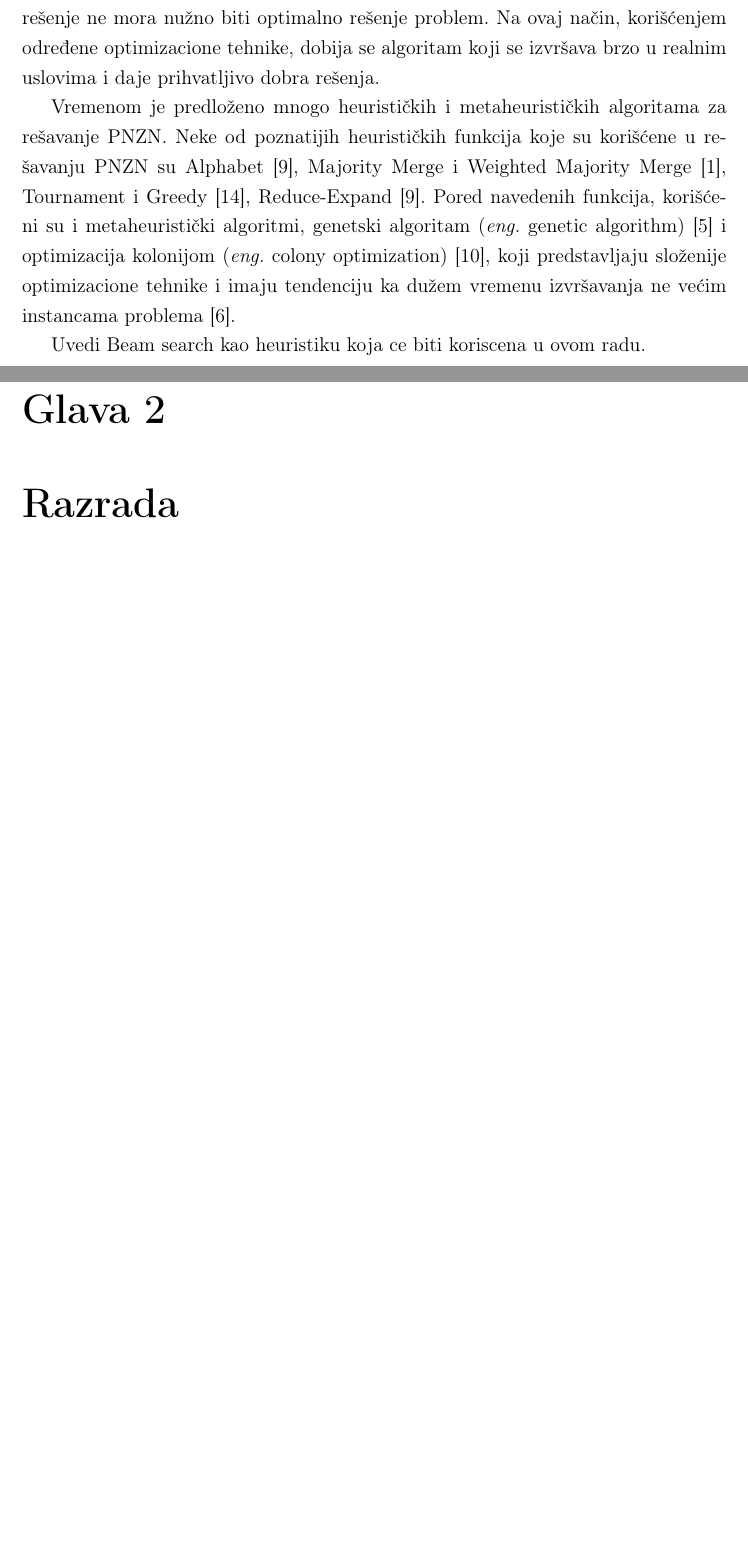
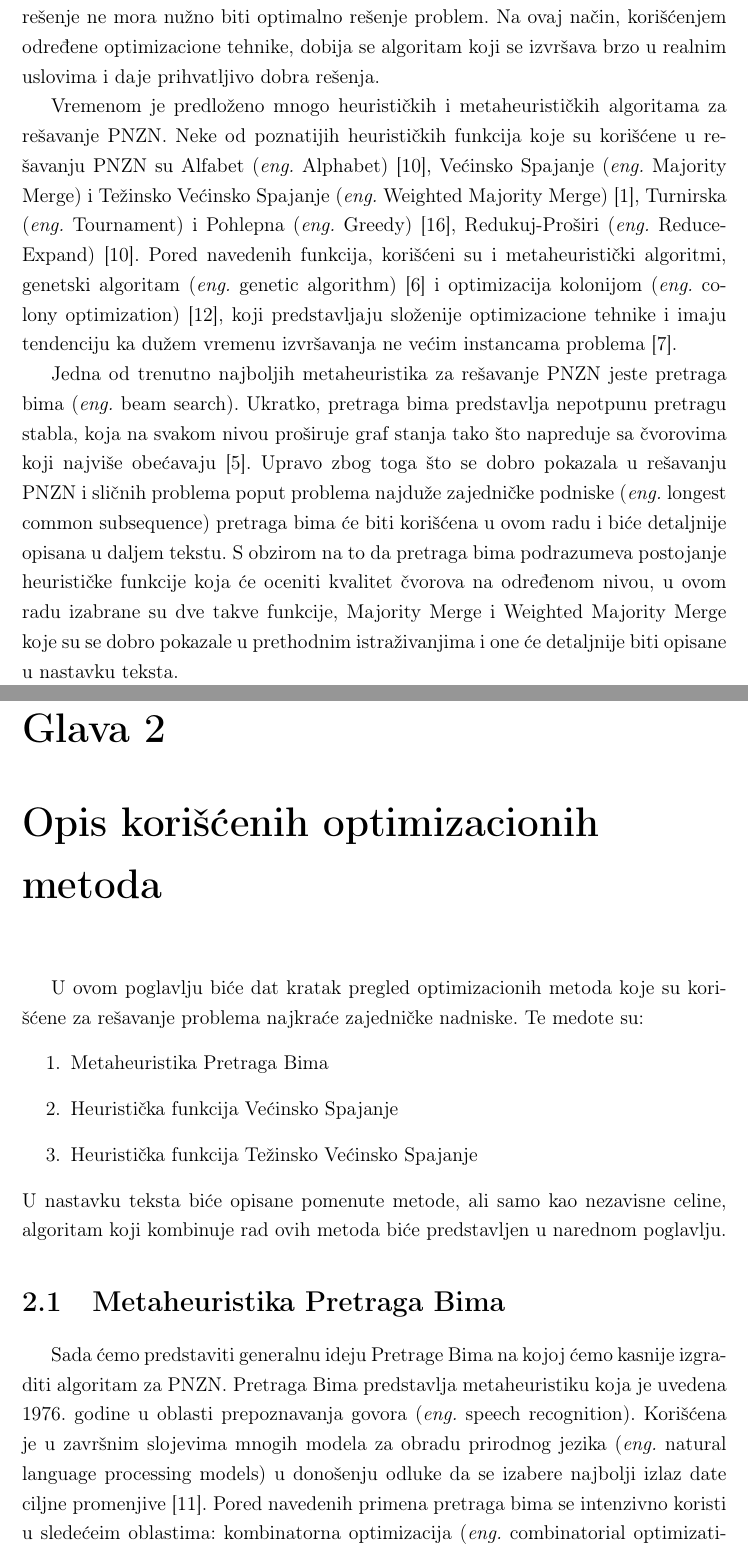
Before and after one commit to milosmikovic/Algorithms_For_Solving_Shortest_Common_Supersequence_Problem, a LaTeX book (Tekst/matfmaster-primer-lat.tex): two parts of pages 8 and 9 of 13 before the commit and two parts of pages 8 and 9 of 14 after it, joined at a grey line, cut so that both start at the same text, the shorter picture padded with empty space. Compiled offline with pdfLaTeX.

Commit message:
opis optimizacionih metoda

```diff
--- a/Tekst/matfmaster-primer-lat.tex
+++ b/Tekst/matfmaster-primer-lat.tex
@@ -16,6 +16,12 @@
 \usepackage{latexsym}
 \usepackage{amssymb}
 \usepackage{amsmath}
+\usepackage{algorithm}
+\usepackage{algpseudocode}
+
+\makeatletter
+\renewcommand{\ALG@name}{Algoritam}
+\makeatother
 %
 % Podrazumevano pismo je ćirilica.
 %   Ako koristite pdflatex, a ne xetex, sav latinički tekst na srpskom jeziku
@@ -161,13 +169,19 @@ optimalno rešenje problem. Na ovaj način, korišćenjem određene optimizacion
 brzo u realnim uslovima i daje prihvatljivo dobra rešenja.
 
 Vremenom je predloženo mnogo heurističkih i metaheurističkih algoritama za rešavanje PNZN.
-Neke od poznatijih heurističkih funkcija koje su korišćene u rešavanju PNZN su Alphabet \cite{AlphabetSCS}, Majority Merge
-i Weighted Majority Merge \cite{ProbabilisticBS}, Tournament i Greedy \cite{Tournament}, Reduce-Expand \cite{AlphabetSCS}.
-Pored navedenih funkcija, korišćeni su i metaheuristički algoritmi, genetski algoritam (\textit{eng.} genetic algorithm) \cite{SCSGenetic} i
+Neke od poznatijih heurističkih funkcija koje su korišćene u rešavanju PNZN su Alfabet (\textit{eng.} Alphabet) \cite{AlphabetSCS}, Većinsko Spajanje (\textit{eng.} Majority Merge)
+i Težinsko Većinsko Spajanje (\textit{eng.} Weighted Majority Merge) \cite{ProbabilisticBS}, Turnirska (\textit{eng.} Tournament) i Pohlepna (\textit{eng.} Greedy) \cite{Tournament},
+Redukuj-Proširi (\textit{eng.} Reduce-Expand) \cite{AlphabetSCS}. Pored navedenih funkcija, korišćeni su i metaheuristički algoritmi, genetski algoritam (\textit{eng.} genetic algorithm) \cite{SCSGenetic} i
 optimizacija kolonijom (\textit{eng.} colony optimization) \cite{SCSColony}, koji predstavljaju složenije optimizacione tehnike i imaju
 tendenciju ka dužem vremenu izvršavanja ne većim instancama problema \cite{SCSSBetterSolution}.
 
-Uvedi Beam search kao heuristiku koja ce biti koriscena u ovom radu.
+Jedna od trenutno najboljih metaheuristika za rešavanje PNZN jeste pretraga bima (\textit{eng.} beam search). Ukratko, pretraga
+bima predstavlja nepotpunu pretragu stabla, koja na svakom nivou proširuje graf stanja tako što napreduje sa čvorovima koji najviše
+obećavaju \cite{SCSBS}. Upravo zbog toga što se dobro pokazala u rešavanju PNZN i sličnih problema poput problema najduže zajedničke podniske
+(\textit{eng.} longest common subsequence) pretraga bima će biti korišćena u ovom radu i biće detaljnije opisana u daljem tekstu.
+S obzirom na to da pretraga bima podrazumeva postojanje heurističke funkcije koja će oceniti kvalitet čvorova na određenom nivou,
+u ovom radu izabrane su dve takve funkcije, Majority Merge i Weighted Majority Merge koje su se dobro pokazale u prethodnim istraživanjima
+i one će detaljnije biti opisane u nastavku teksta.
 
 % % Primeri citiranja\mathsf{Y}
 % Ovo je rečenica u kojoj se javlja citat \cite{PetrovicMikic2015}.
@@ -237,8 +251,8 @@ Uvedi Beam search kao heuristiku koja ce biti koriscena u ovom radu.
 % \pangrami
 
 % ------------------------------------------------------------------------------
-\chapter{Razrada}
-\label{chp:razrada}
+\chapter{Opis korišćenih optimizacionih metoda}
+\label{chp:opisMetoda}
 
 % ------------------------------------------------------------------------------
 
@@ -247,3 +261,20 @@ Uvedi Beam search kao heuristiku koja ce biti koriscena u ovom radu.
 % \pangrami
 
 % ------------------------------------------------------------------------------
+U ovom poglavlju biće dat kratak pregled optimizacionih metoda koje su korišćene za rešavanje problema najkraće
+zajedničke nadniske. Te medote su:
+\begin{enumerate}
+  \item Metaheuristika Pretraga Bima
+  \item Heuristička funkcija Većinsko Spajanje
+  \item Heuristička funkcija Težinsko Većinsko Spajanje
+\end{enumerate}
+U nastavku teksta biće opisane pomenute metode, ali samo kao nezavisne celine, algoritam koji kombinuje
+rad ovih metoda biće predstavljen u narednom poglavlju.
+
+\section{Metaheuristika Pretraga Bima}
+Sada ćemo predstaviti generalnu ideju Pretrage Bima na kojoj ćemo kasnije izgraditi algoritam za PNZN.
+Pretraga Bima predstavlja metaheuristiku koja je uvedena 1976. godine u oblasti prepoznavanja govora
+(\textit{eng.} speech recognition). Korišćena je u završnim slojevima mnogih modela za
+obradu prirodnog jezika (\textit{eng.} natural language processing models) u donošenju odluke da se izabere najbolji
+izlaz date ciljne promenjive \cite{BSIntroduction}. Pored navedenih primena pretraga bima se intenzivno koristi u sledećeim
+oblastima: kombinatorna optimizacija (\textit{eng.} combinatorial optimization), problemi planiranja (\textit{eng.} scheduling problems),
```
Also changed, not shown: Tekst/matfmaster-primer.bib (+14 -1 lines), Tekst/matfmaster-primer-lat.bbl, Tekst/matfmaster-primer-lat.pdf, Tekst/matfmaster-primer-lat.tex (41 more changed lines), 1 other file.
